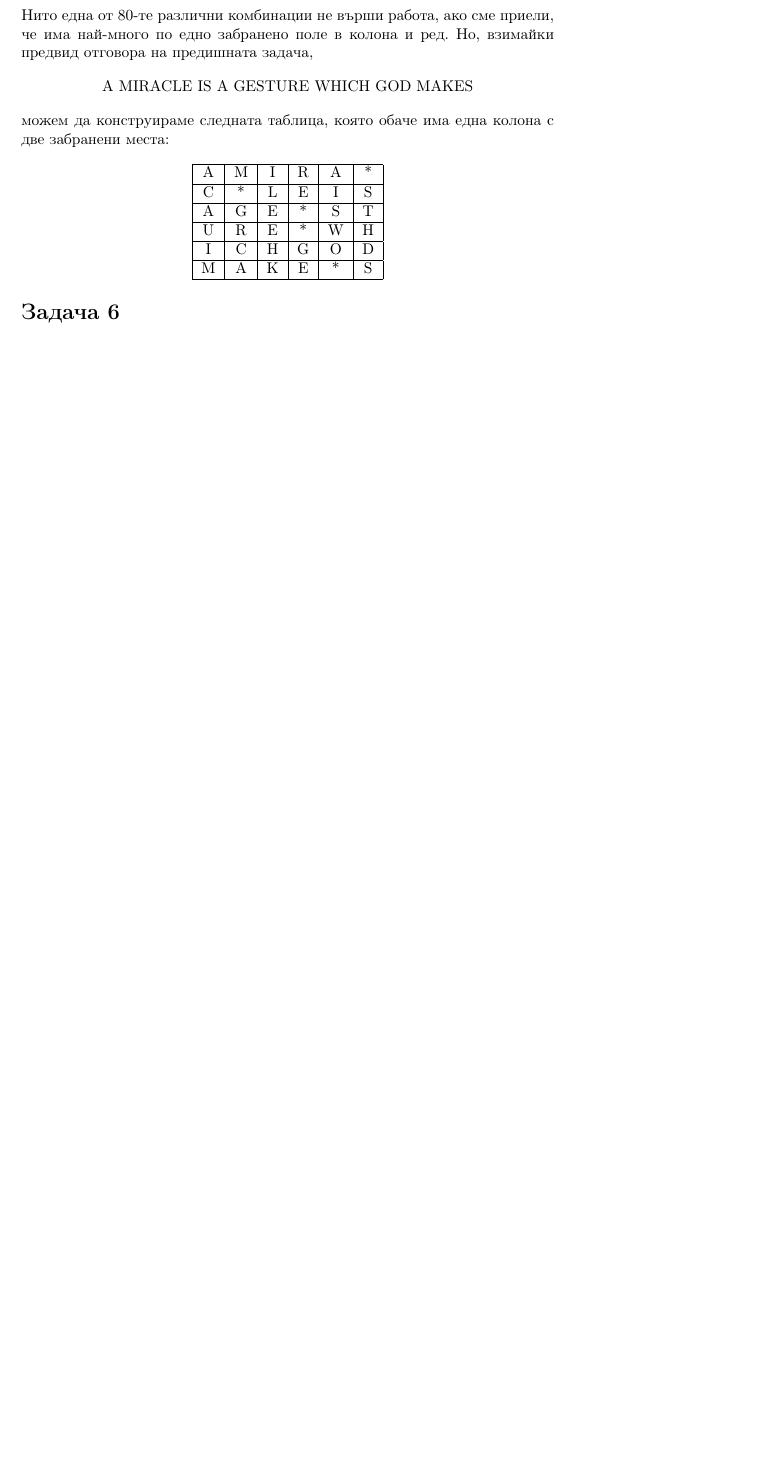
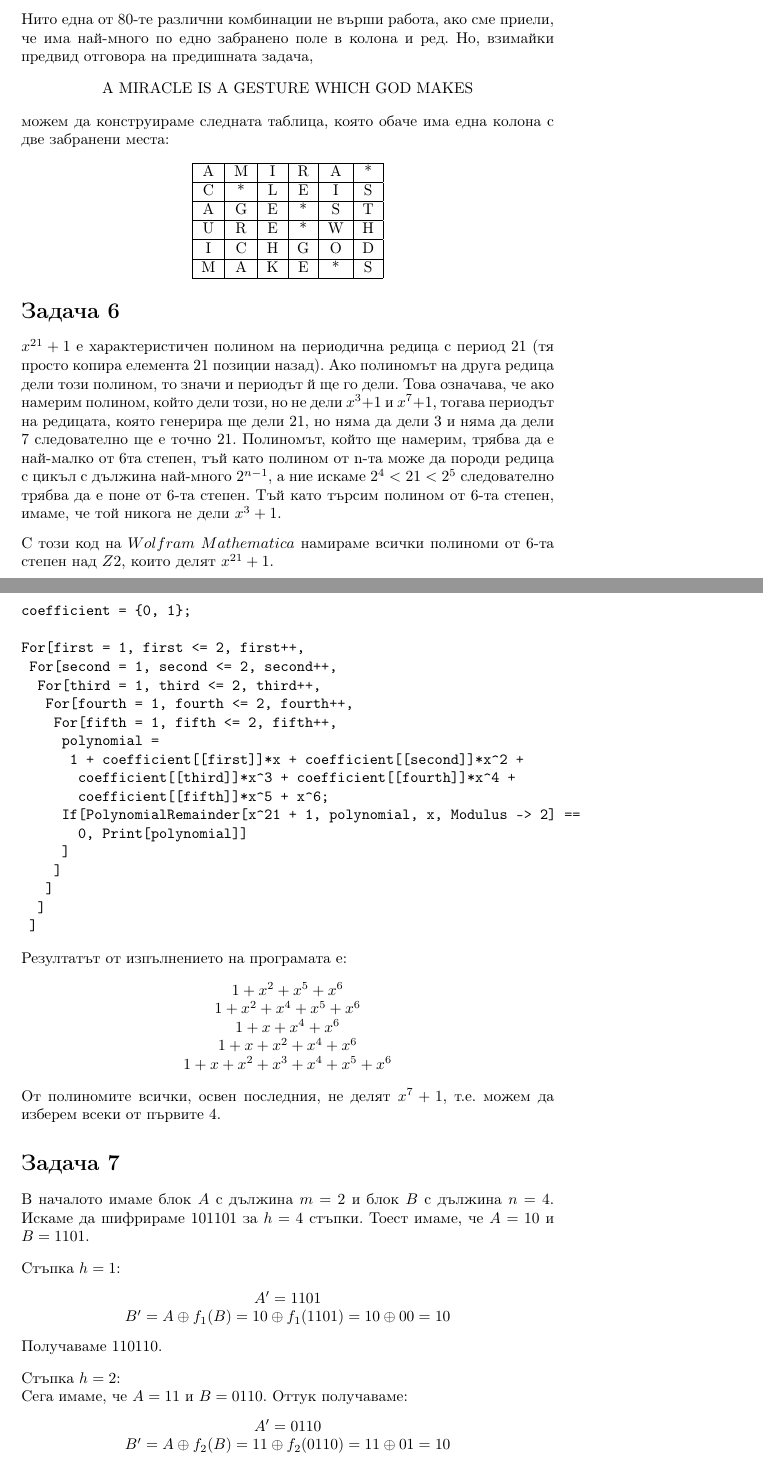
Before and after one commit to JoeJoe1313/Cryptography, a LaTeX document (main.tex): part of page 9 of 9 before the commit and two parts of pages 9 and 10 of 11 after it, the two joined at a grey line, cut so that both start at the same text, the shorter picture padded with empty space. Compiled offline with pdfLaTeX.

Commit message:
Add files via upload

```diff
--- a/main.tex
+++ b/main.tex
@@ -6,6 +6,7 @@
 \usepackage{amsmath}
 \usepackage{graphicx}
 \usepackage{listings}
+\usepackage{amssymb, graphics, setspace}
 
 \title{ЗАДАЧИ ПО КРИПТОГРАФИЯ}
 \author{Йоана Левчева\\ Приложна математика, 4 курс, ф.н. 31492}
@@ -630,3 +654,69 @@ for first in firstBox {
 
 \section*{Задача 6}
 
+\justify
+$x^{21} + 1$ е характеристичен полином на периодична редица с период 21 (тя просто копира елемента 21 позиции назад).
+Ако полиномът на друга редица дели този полином, то значи и периодът й ще го дели.
+Това означава, че ако намерим полином, който дели този, но не дели $x^3 + 1$ и $x^7 + 1$, тогава
+периодът на редицата, която генерира ще дели 21, но няма да дели 3 и няма да дели 7 следователно ще е точно 21.
+Полиномът, който ще намерим, трябва да е най-малко от 6та степен, тъй като полином от n-та може да породи редица с
+цикъл с дължина най-много $2^{n-1}$, а ние искаме $2^4 < 21 < 2^5$ следователно трябва да е поне от 6-та степен.
+Тъй като търсим полином от 6-та степен, имаме, че той никога не дели $x^3 + 1$.
+\justify
+С този код на $Wolfram$ $Mathematica$ намираме всички полиноми от 6-та степен над $Z2$, които делят $x^{21} + 1$.
+
+\begin{verbatim}
+coefficient = {0, 1};
+
+For[first = 1, first <= 2, first++,
+ For[second = 1, second <= 2, second++,
+  For[third = 1, third <= 2, third++,
+   For[fourth = 1, fourth <= 2, fourth++,
+    For[fifth = 1, fifth <= 2, fifth++,
+     polynomial =
+      1 + coefficient[[first]]*x + coefficient[[second]]*x^2 +
+       coefficient[[third]]*x^3 + coefficient[[fourth]]*x^4 +
+       coefficient[[fifth]]*x^5 + x^6;
+     If[PolynomialRemainder[x^21 + 1, polynomial, x, Modulus -> 2] ==
+       0, Print[polynomial]]
+     ]
+    ]
+   ]
+  ]
+ ]
+\end{verbatim}
+
+\justify
+Резултатът от изпълнението на програмата е:
+
+\begin{center}
+$1+x^2+x^5+x^6$ \\
+$1+x^2+x^4+x^5+x^6$ \\
+$1+x+x^4+x^6$ \\
+$1+x+x^2+x^4+x^6$ \\
+$1+x+x^2+x^3+x^4+x^5+x^6$
+\end{center}
+
+\justify
+От полиномите всички, освен последния, не делят $x^7 + 1$, т.е. можем да изберем всеки от първите 4.
+
+\section*{Задача 7}
+
+\justify
+В началото имаме блок $A$ с дължина $m = 2$ и блок $B$ с дължина $n = 4$. Искаме да шифрираме 101101 за $h = 4$ стъпки. Тоест имаме, че $A = 10$ и $B = 1101$.
+
+\justify
+Стъпка $h = 1$:
+\begin{center}
+    $A' = 1101$ \\
+    $B' = A \oplus f_1(B) = 10 \oplus f_1(1101) = 10 \oplus 00 = 10$
+\end{center}
+Получаваме 110110.
+
+\justify
+Стъпка $h = 2$: \\
+Сега имаме, че $A = 11$ и $B = 0110$. Оттук получаваме:
+\begin{center}
+    $A' = 0110$ \\
+    $B' = A \oplus f_2(B) = 11 \oplus f_2(0110) = 11 \oplus 01 = 10$
+\end{center}
```
Also changed, not shown: main.tex (49 more changed lines).
